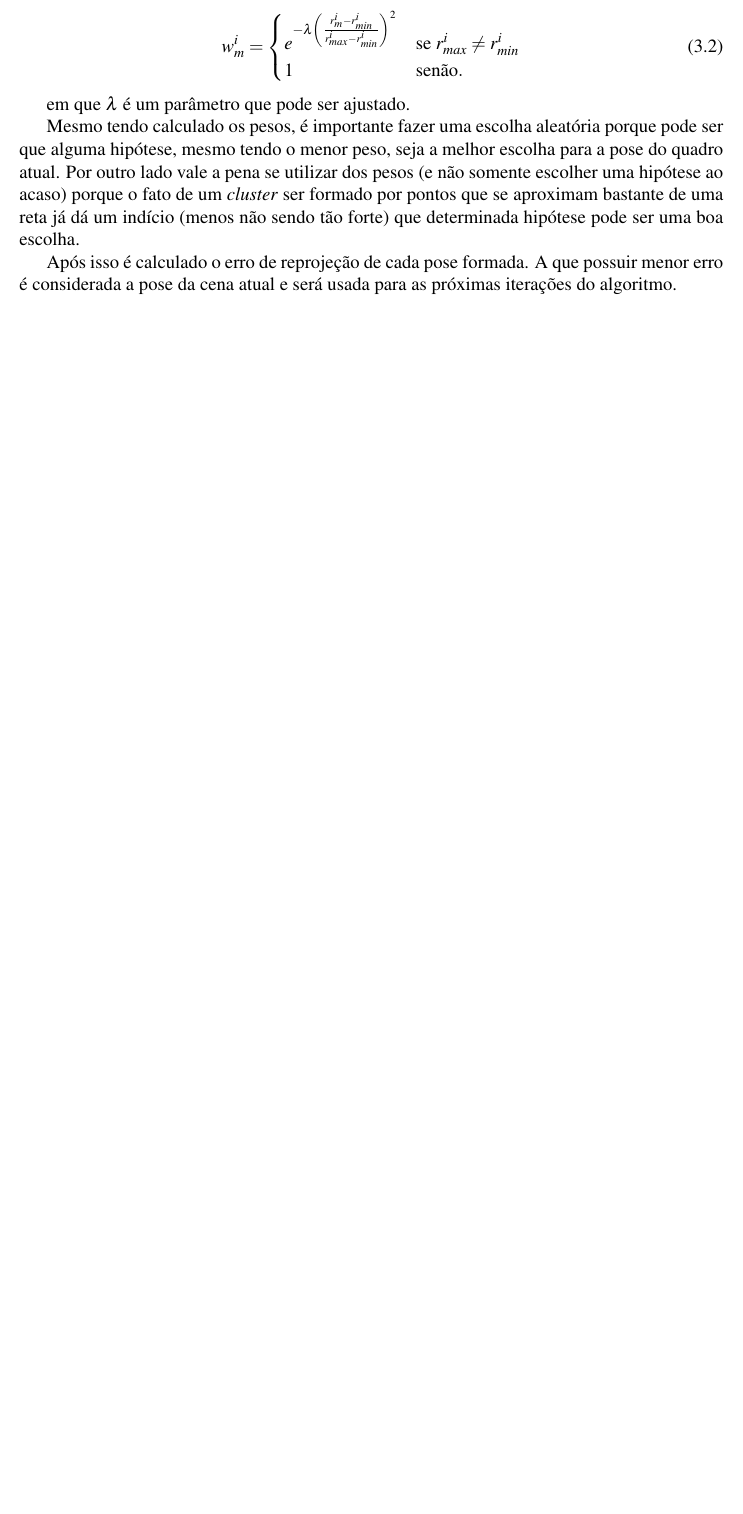
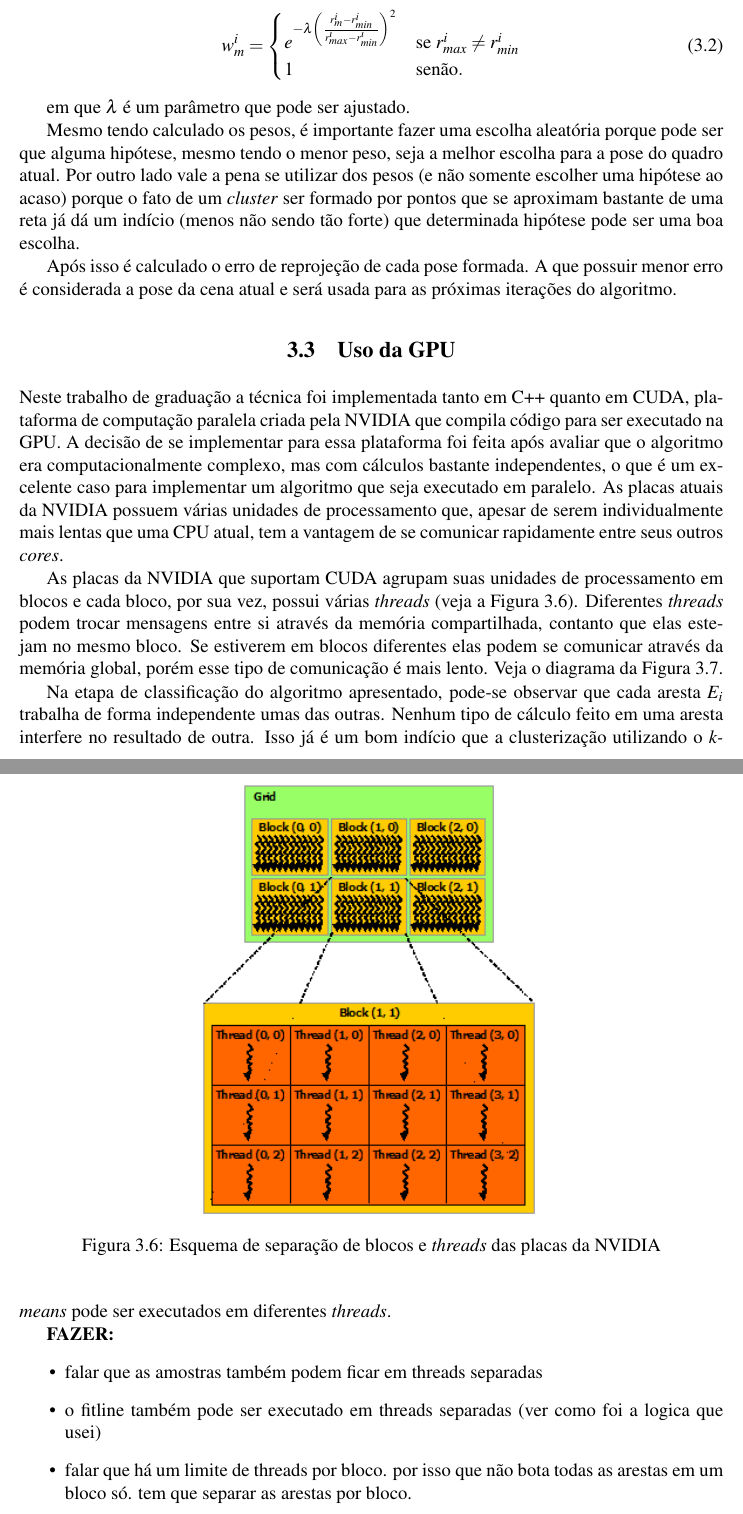
Before and after one commit to omailson/monografia, a LaTeX thesis (monografia.tex, which reads monografia/chapter3.tex): part of page 33 of 36 before the commit and two parts of pages 33 and 34 of 38 after it, the two joined at a grey line, cut so that both start at the same text, the shorter picture padded with empty space. Compiled offline with pdfLaTeX.

Commit message:
[Cap3] Seção sobre GPU

```diff
--- a/monografia/chapter3.tex
+++ b/monografia/chapter3.tex
@@ -126,3 +115,22 @@ Mesmo tendo calculado os pesos, é importante fazer uma escolha aleatória porqu
 
 Após isso é calculado o erro de reprojeção de cada pose formada. A que possuir menor erro é considerada a pose da cena atual e será usada para as próximas iterações do algoritmo.
 
+\section{Uso da GPU}
+
+Neste trabalho de graduação a técnica foi implementada tanto em C++ quanto em CUDA, plataforma de computação paralela criada pela NVIDIA que compila código para ser executado na GPU. A decisão de se implementar para essa plataforma foi feita após avaliar que o algoritmo era computacionalmente complexo, mas com cálculos bastante independentes, o que é um excelente caso para implementar um algoritmo que seja executado em paralelo. As placas atuais da NVIDIA possuem várias unidades de processamento que, apesar de serem individualmente mais lentas que uma CPU atual, tem a vantagem de se comunicar rapidamente entre seus outros \emph{cores}.
+
+As placas da NVIDIA que suportam CUDA agrupam suas unidades de processamento em blocos e cada bloco, por sua vez, possui várias \emph{threads} (veja a \figref{cuda_grid}). Diferentes \emph{threads} podem trocar mensagens entre si através da memória compartilhada, contanto que elas estejam no mesmo bloco. Se estiverem em blocos diferentes elas podem se comunicar através da memória global, porém esse tipo de comunicação é mais lento. Veja o diagrama da \figref{cuda_memory}.
+
+Na etapa de classificação do algoritmo apresentado, pode-se observar que cada aresta $E_i$ trabalha de forma independente umas das outras. Nenhum tipo de cálculo feito em uma aresta interfere no resultado de outra. Isso já é um bom indício que a clusterização utilizando o \emph{k-means} pode ser executados em diferentes \emph{threads}.
+
+\textbf{FAZER:}
+\begin{itemize}
+	\item falar que as amostras também podem ficar em threads separadas
+	\item o fitline também pode ser executado em threads separadas (ver como foi a logica que usei)
+	\item falar que há um limite de threads por bloco. por isso que não bota todas as arestas em um bloco só. tem que separar as arestas por bloco.
+	\item fitline teve que ser reimplementado em GPU. o código foi baseado no código do OpenCV, mas a licença deles permite.
+\end{itemize}
+
+\begin{figure}[t]
+\centering\includegraphics{monografia/cuda_grid}
+\caption{Esquema de separação de blocos e \emph{threads} das placas da NVIDIA}
```
Also changed, not shown: monografia/cuda_grid.png (added), monografia/cuda_memory.png (added), monografia/chapter3.tex (29 more changed lines).
